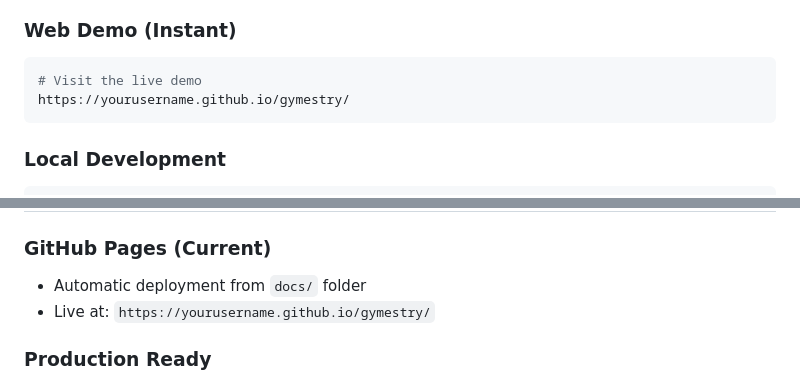
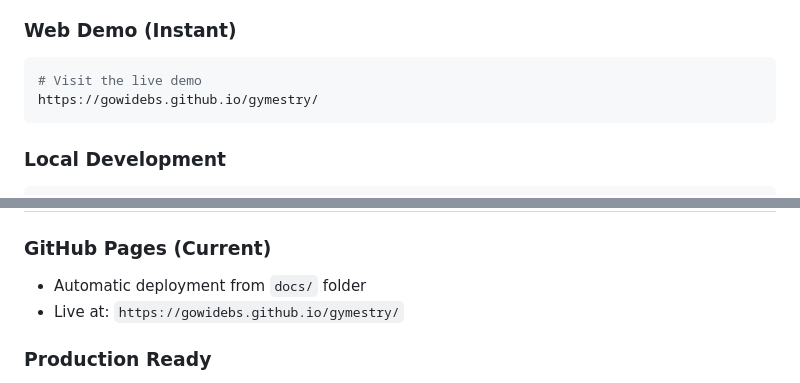
Before and after one commit to gowidebs/gymestry, a Markdown page: README.md, 2 parts joined by grey strips. Drawn GitHub-style.

Commit message:
📝 Update README with correct GitHub URLs and add deployment guide

````diff
--- a/README.md
+++ b/README.md
@@ -54,7 +54,7 @@
 ### Web Demo (Instant)
 ```bash
 # Visit the live demo
-https://yourusername.github.io/gymestry/
+https://gowidebs.github.io/gymestry/
 ```
 
 ### Local Development
@@ -99,7 +99,7 @@ flutter run -d chrome
 
 ### GitHub Pages (Current)
 - Automatic deployment from `docs/` folder
-- Live at: `https://yourusername.github.io/gymestry/`
+- Live at: `https://gowidebs.github.io/gymestry/`
 
 ### Production Ready
 - **Mobile**: iOS App Store + Google Play Store
````
Also changed, not shown: other parts of README.md (+2 -2 lines), GITHUB_DEPLOYMENT.md (added, +137 -0 lines).
